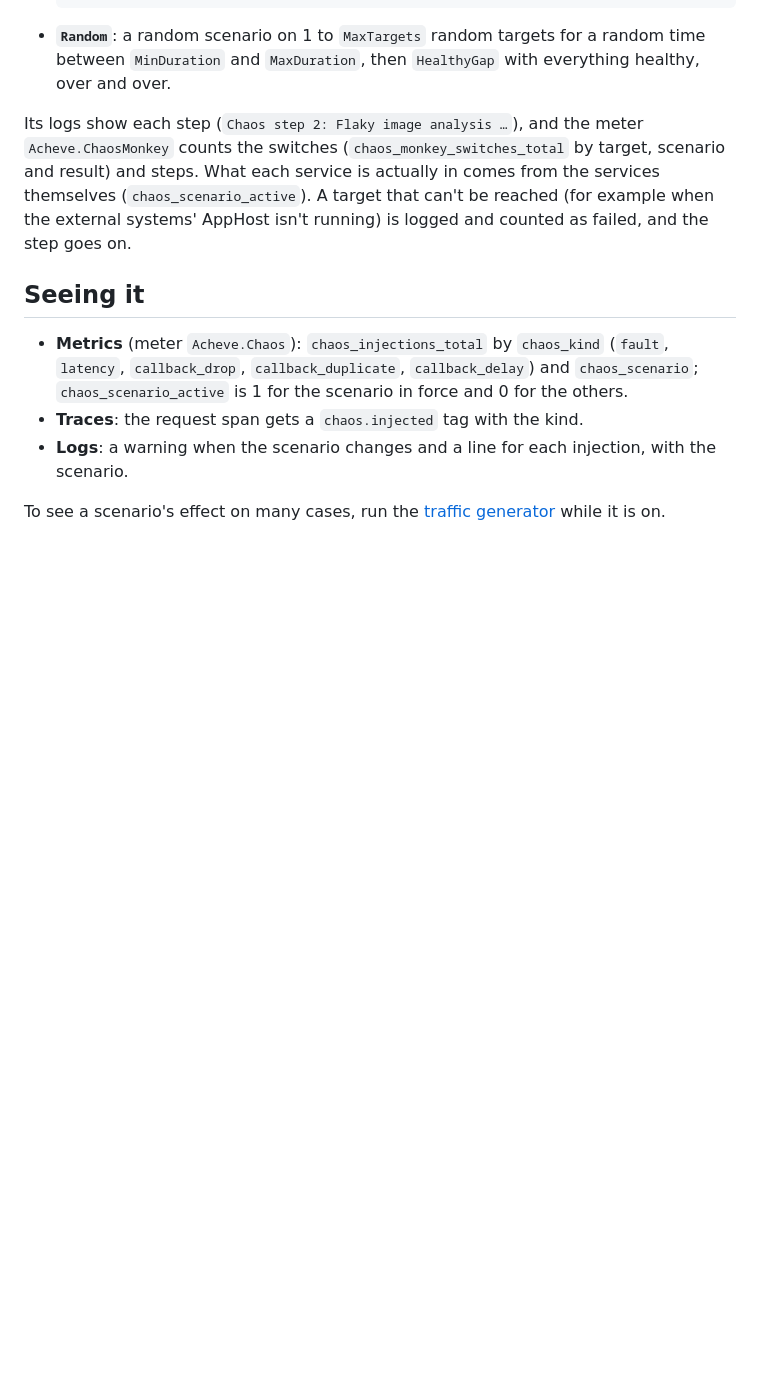
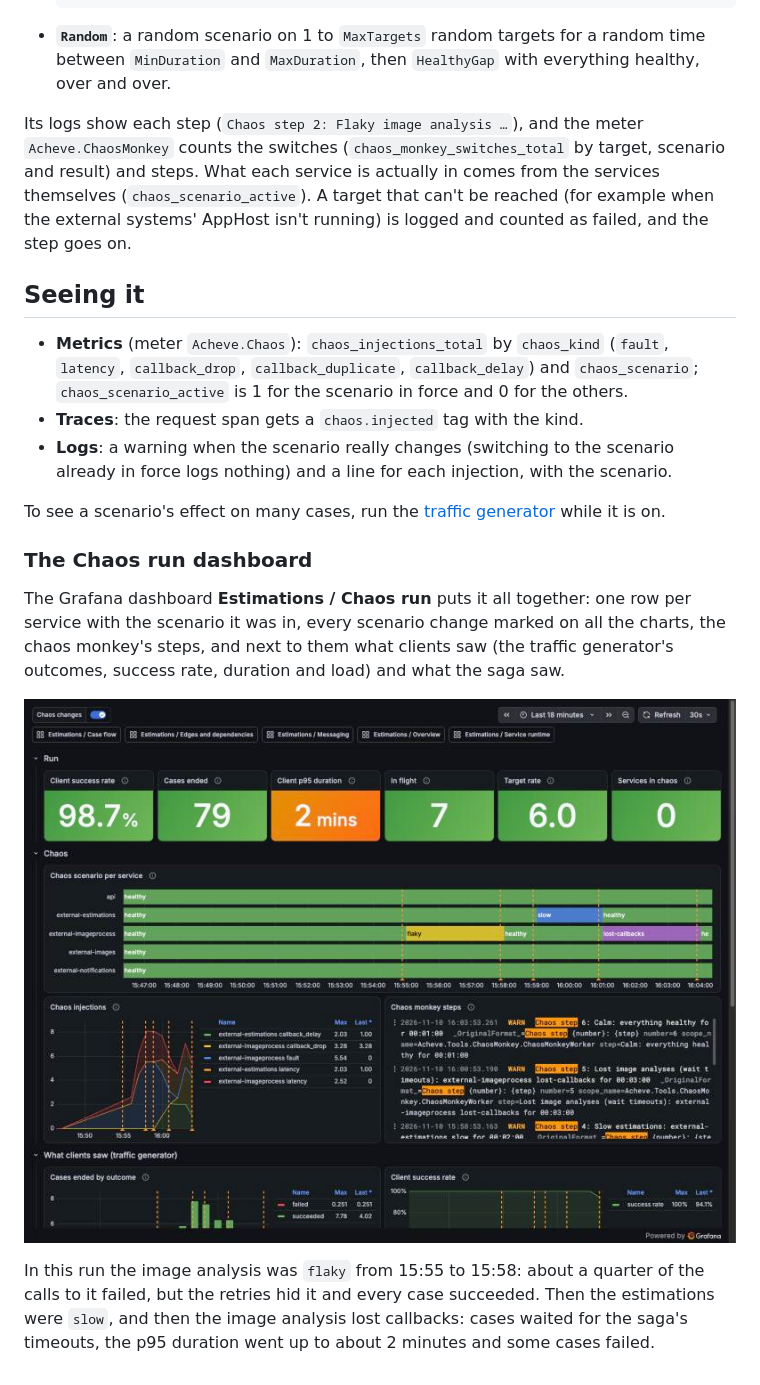
Before and after one commit to hbiarge/Estimations, a Markdown page: docs/chaos.md, the part around the change. Drawn GitHub-style; pictures changed too: docs/images/chaos-run-dashboard.jpg (added); blank space fills up the shorter version.

```diff
--- a/docs/chaos.md
+++ b/docs/chaos.md
@@ -48,6 +48,14 @@ Its logs show each step (`Chaos step 2: Flaky image analysis …`), and the mete
 
 - **Metrics** (meter `Acheve.Chaos`): `chaos_injections_total` by `chaos_kind` (`fault`, `latency`, `callback_drop`, `callback_duplicate`, `callback_delay`) and `chaos_scenario`; `chaos_scenario_active` is 1 for the scenario in force and 0 for the others.
 - **Traces**: the request span gets a `chaos.injected` tag with the kind.
-- **Logs**: a warning when the scenario changes and a line for each injection, with the scenario.
+- **Logs**: a warning when the scenario really changes (switching to the scenario already in force logs nothing) and a line for each injection, with the scenario.
 
 To see a scenario's effect on many cases, run the [traffic generator](traffic.md) while it is on.
+
+### The Chaos run dashboard
+
+The Grafana dashboard **Estimations / Chaos run** puts it all together: one row per service with the scenario it was in, every scenario change marked on all the charts, the chaos monkey's steps, and next to them what clients saw (the traffic generator's outcomes, success rate, duration and load) and what the saga saw.
+
+![Chaos run dashboard during a chaos monkey run](images/chaos-run-dashboard.jpg)
+
+In this run the image analysis was `flaky` from 15:55 to 15:58: about a quarter of the calls to it failed, but the retries hid it and every case succeeded. Then the estimations were `slow`, and then the image analysis lost callbacks: cases waited for the saga's timeouts, the p95 duration went up to about 2 minutes and some cases failed.
```
Also changed, not shown: docs/observability.md (+1 -0 lines), docs/traffic.md (+2 -0 lines), 3 other files.
